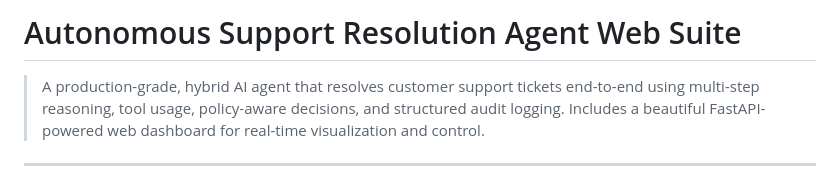
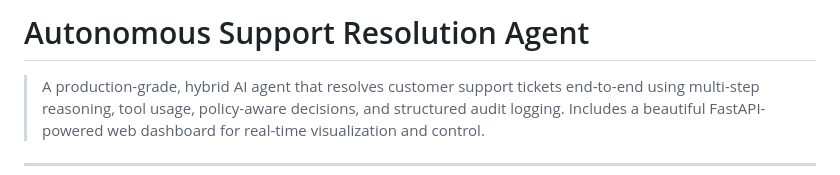
Before and after one commit to TarunPh25/Autonomous-Support-Resolution-Agent-, a Markdown page: README.md, the part around the change. GitHub-like rendering.

Commit message:
Revert README title to original

```diff
--- a/README.md
+++ b/README.md
@@ -1,4 +1,4 @@
-# Autonomous Support Resolution Agent Web Suite
+# Autonomous Support Resolution Agent
 
 > A production-grade, hybrid AI agent that resolves customer support tickets end-to-end using multi-step reasoning, tool usage, policy-aware decisions, and structured audit logging. Includes a beautiful FastAPI-powered web dashboard for real-time visualization and control.
 
```
